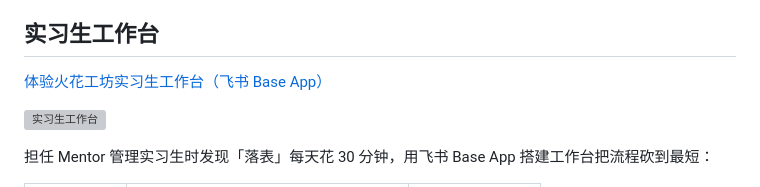
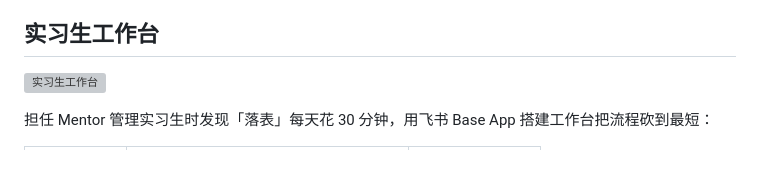
Before and after one commit to Alaraby527/huohuahub-ai-creator-platform, a Markdown page: README.md, the part around the change. Rendered like a GitHub page; blank space fills up the shorter version; grey boxes are pictures that could not be loaded.

Commit message:
docs: 移除非公开的飞书工作台链接

```diff
--- a/README.md
+++ b/README.md
@@ -81,8 +81,6 @@ AI 创作者社区冷启动阶段，运营者每周被困在三件事里：
 
 ## 实习生工作台
 
-[体验火花工坊实习生工作台（飞书 Base App）](https://dcniaqwtmoca.feishuapp.com/app/app_17cef9xm88c)
-
 ![实习生工作台](images/huohua-worktable-preview.png)
 
 担任 Mentor 管理实习生时发现「落表」每天花 30 分钟，用飞书 Base App 搭建工作台把流程砍到最短：
```
